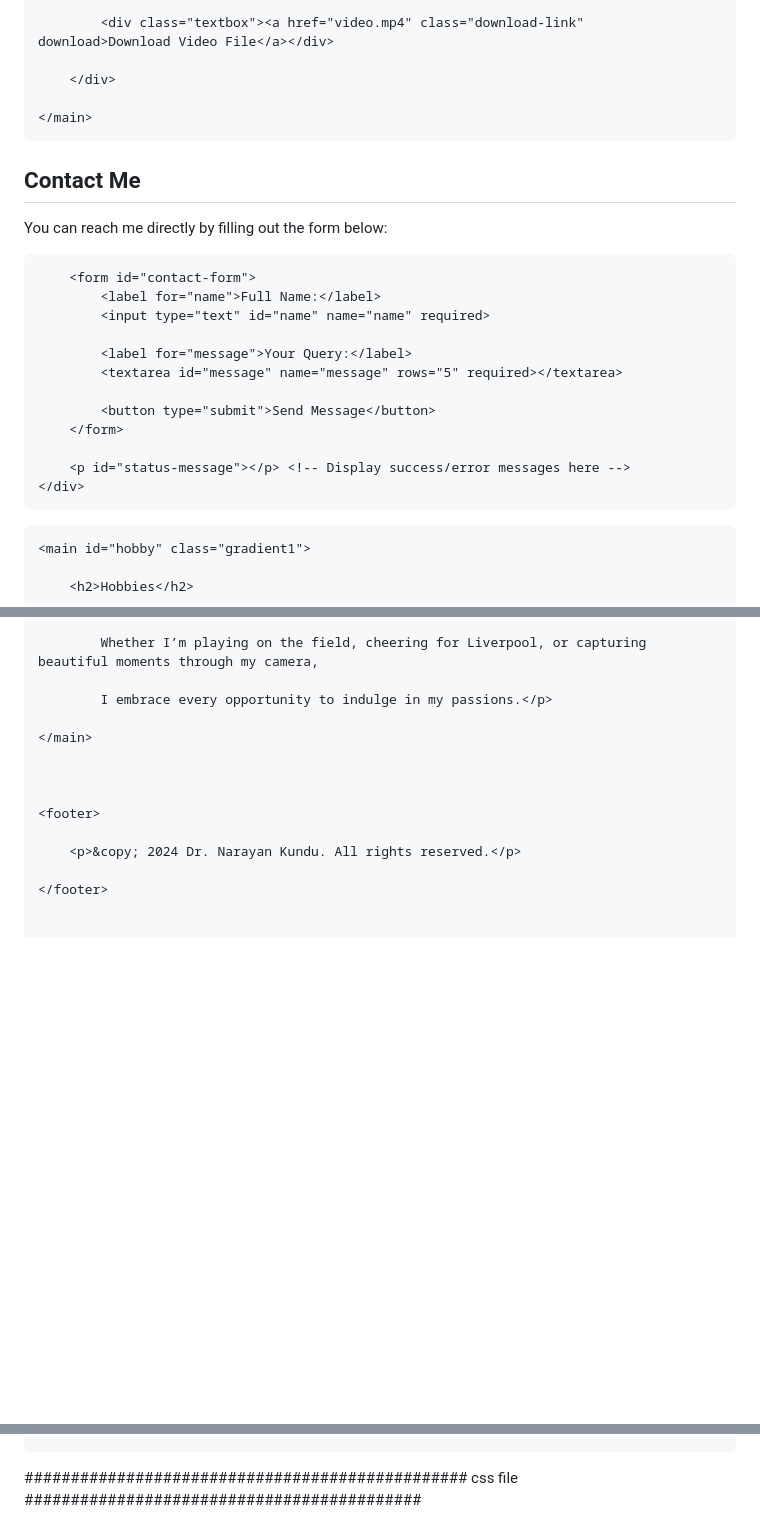
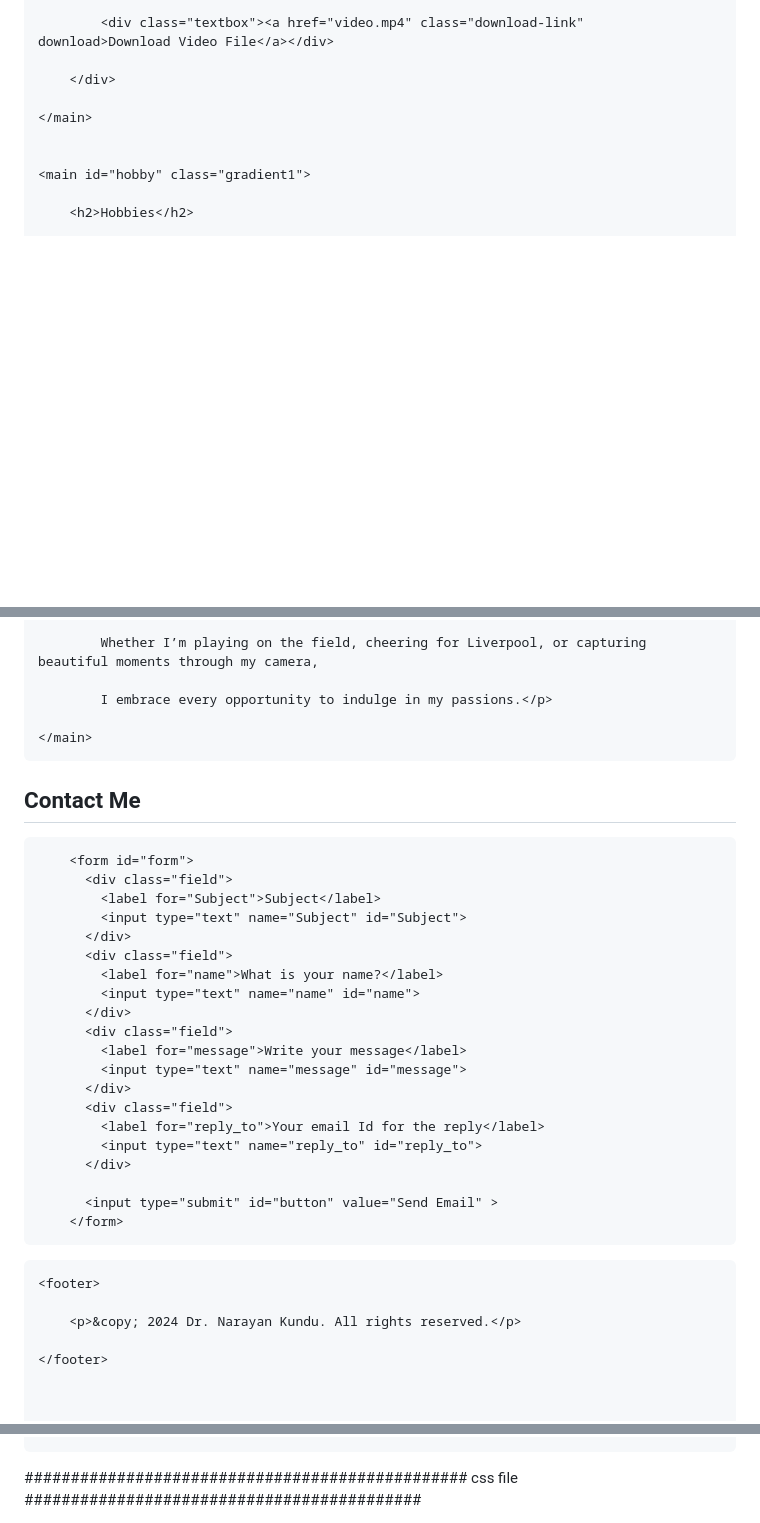
Before and after one commit to narayankundu/Nk_webpage, a Markdown page: README.md, 3 parts joined by grey strips. Rendered like a GitHub page; blank space fills up the shorter version.

```diff
--- a/README.md
+++ b/README.md
@@ -228,29 +230,6 @@ My personal Webpage  backup files (html,css, js)
     </main>
 
 
-
-<main id="contact" class="gradient3">
-    <h2>Contact Me</h2>
-    <div class="contact-box">
-        <p>You can reach me directly by filling out the form below:</p>
-
-        <form id="contact-form">
-            <label for="name">Full Name:</label>
-            <input type="text" id="name" name="name" required>
-
-            <label for="message">Your Query:</label>
-            <textarea id="message" name="message" rows="5" required></textarea>
-
-            <button type="submit">Send Message</button>
-        </form>
-
-        <p id="status-message"></p> <!-- Display success/error messages here -->
-    </div>
-</main>
-
-
-
-
     <main id="hobby" class="gradient1">
 
         <h2>Hobbies</h2>
@@ -264,3 +243,30 @@ My personal Webpage  backup files (html,css, js)
             I embrace every opportunity to indulge in my passions.</p>
 
     </main>
+
+
+
+<main id="contact" class="gradient3">
+    <h2>Contact Me</h2>
+
+        <form id="form">
+          <div class="field">
+            <label for="Subject">Subject</label>
+            <input type="text" name="Subject" id="Subject">
+          </div>
+          <div class="field">
+            <label for="name">What is your name?</label>
+            <input type="text" name="name" id="name">
+          </div>
+          <div class="field">
+            <label for="message">Write your message</label>
+            <input type="text" name="message" id="message">
+          </div>
+          <div class="field">
+            <label for="reply_to">Your email Id for the reply</label>
+            <input type="text" name="reply_to" id="reply_to">
+          </div>
+
+          <input type="submit" id="button" value="Send Email" >
+        </form>
+
@@ -415,13 +424,23 @@ My personal Webpage  backup files (html,css, js)
 <script type="text/javascript">
-    (function(){
-        emailjs.init("YOUR_USER_ID"); // Replace with your EmailJS User ID
-    })();
+  emailjs.init('4iiSwyQwXh2t3ihbr')
+</script>
+
+
+<!-- Google tag (gtag.js) -->
+<script async src="https://www.googletagmanager.com/gtag/js?id=G-5TNZ5C9T1E"></script>
+<script>
+  window.dataLayer = window.dataLayer || [];
+  function gtag(){dataLayer.push(arguments);}
+  gtag('js', new Date());
+
+  gtag('config', 'G-5TNZ5C9T1E');
 </script>
 
 
 </body>
 
 </html>
+
 
 ################################################  css file  ###########################################
 
```
Also changed, not shown: other parts of README.md (+12 -7 lines).
